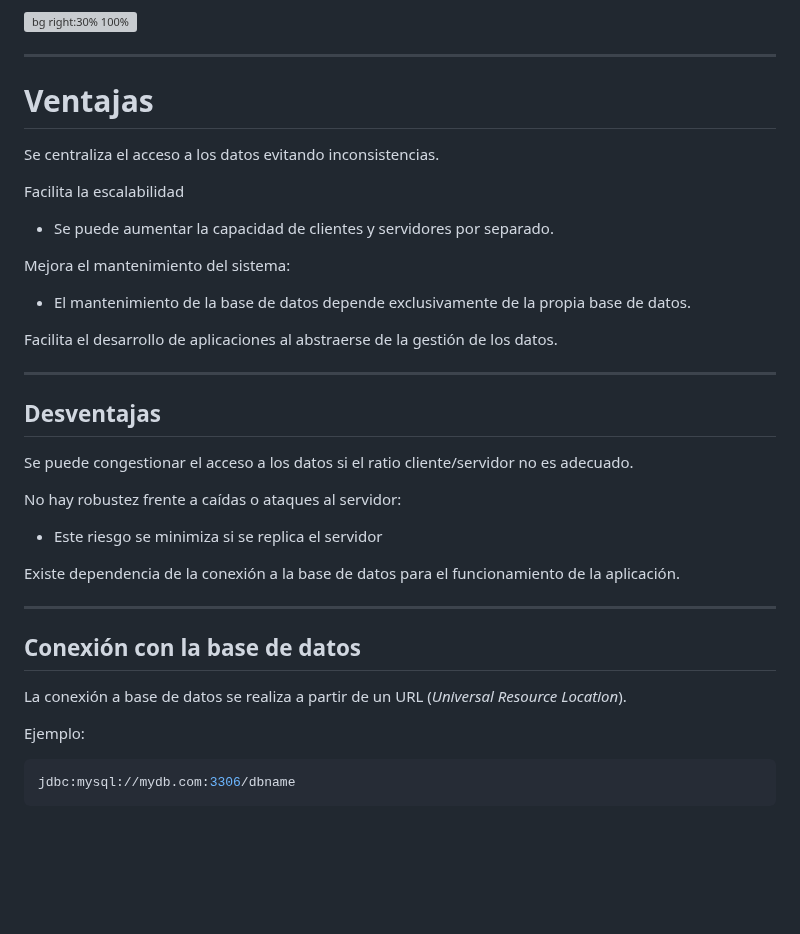
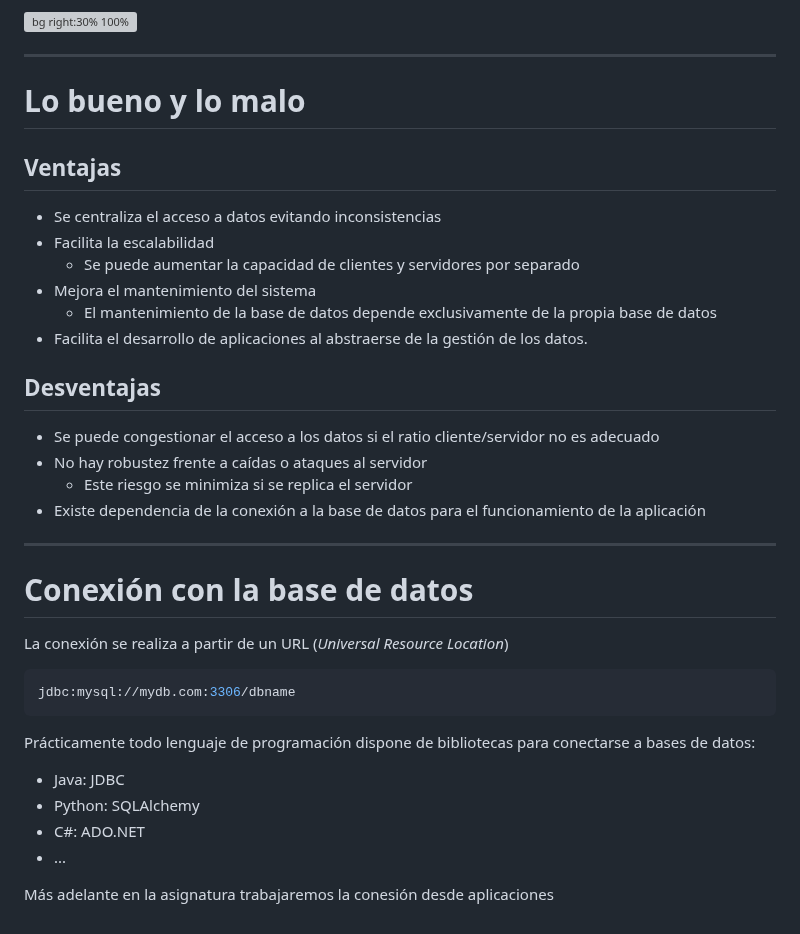
Before and after one commit to bbddetsisi/material-docente, a Markdown page: transparencias/1-Introduccion-v2.md, the part around the change. Rendered like a GitHub page; blank space fills up the shorter version; grey boxes are pictures that could not be loaded.

Commit message:
Por lo visto no había añadido estos cambios al commit anterior, así que los añado ahora.

````diff
--- a/transparencias/1-Introduccion-v2.md
+++ b/transparencias/1-Introduccion-v2.md
@@ -381,40 +381,47 @@ Existe un protocolo de comunicación entre el cliente y el servidor
 
 ---
 
-# Ventajas
+# Lo bueno y lo malo
 
-Se centraliza el acceso a los datos evitando inconsistencias.
+<div class="columns">
+<div class="column">
 
-Facilita la escalabilidad
+## Ventajas
 
-- Se puede aumentar la capacidad de clientes y servidores por separado.
+- Se centraliza el acceso a datos evitando inconsistencias
+- Facilita la escalabilidad
+  - Se puede aumentar la capacidad de clientes y servidores por separado
+- Mejora el mantenimiento del sistema
+  - El mantenimiento de la base de datos depende exclusivamente de la propia base de datos
+- Facilita el desarrollo de aplicaciones al abstraerse de la gestión de los datos.
 
-Mejora el mantenimiento del sistema:
+</div>
+<div class="column">
 
-- El mantenimiento de la base de datos depende exclusivamente de la propia base de datos.
+## Desventajas
 
-Facilita el desarrollo de aplicaciones al abstraerse de la gestión de los datos.
+- Se puede congestionar el acceso a los datos si el ratio cliente/servidor no es adecuado
+- No hay robustez frente a caídas o ataques al servidor
+  - Este riesgo se minimiza si se replica el servidor
+- Existe dependencia de la conexión a la base de datos para el funcionamiento de la aplicación
+
+</div>
 
 ---
 
-## Desventajas
+# Conexión con la base de datos
 
-Se puede congestionar el acceso a los datos si el ratio cliente/servidor no es adecuado.
-
-No hay robustez frente a caídas o ataques al servidor:
-
-- Este riesgo se minimiza si se replica el servidor
-
-Existe dependencia de la conexión a la base de datos para el funcionamiento de la aplicación.
-
----
-
-## Conexión con la base de datos
-
-La conexión a base de datos se realiza a partir de un URL (*Universal Resource Location*).
-
-Ejemplo:
+La conexión se realiza a partir de un URL (*Universal Resource Location*)
 
 ```bash
 jdbc:mysql://mydb.com:3306/dbname
 ```
+
+Prácticamente todo lenguaje de programación dispone de bibliotecas para conectarse a bases de datos:
+
+- Java: JDBC
+- Python: SQLAlchemy
+- C#: ADO.NET
+- ...
+
+Más adelante en la asignatura trabajaremos la conesión desde aplicaciones
````
